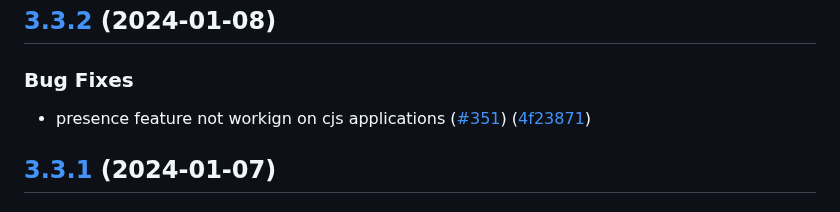
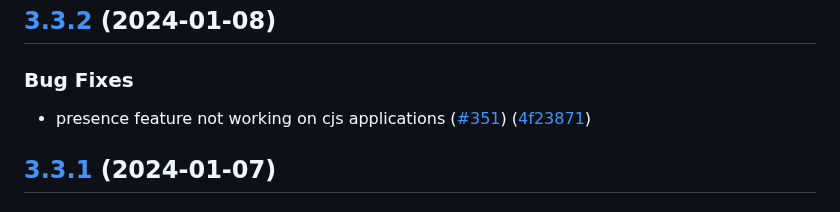
Before and after one commit to sern-handler/handler, a Markdown page: CHANGELOG.md, the part around the change. GitHub-like rendering.

```diff
--- a/CHANGELOG.md
+++ b/CHANGELOG.md
@@ -5,7 +5,7 @@
 
 ### Bug Fixes
 
-* presence feature not workign on cjs applications ([#351](https://github.com/sern-handler/handler/issues/351)) ([4f23871](https://github.com/sern-handler/handler/commit/4f2387119acfde036d0d1626553e9050f55627d1))
+* presence feature not working on cjs applications ([#351](https://github.com/sern-handler/handler/issues/351)) ([4f23871](https://github.com/sern-handler/handler/commit/4f2387119acfde036d0d1626553e9050f55627d1))
 
 ## [3.3.1](https://github.com/sern-handler/handler/compare/v3.3.0...v3.3.1) (2024-01-07)
 
```
